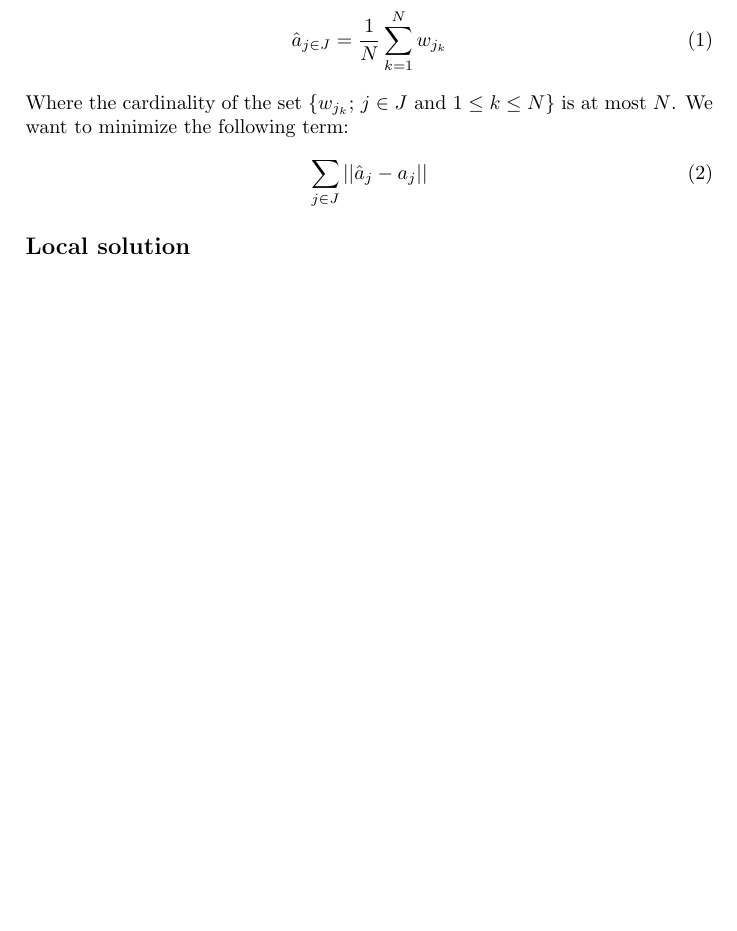
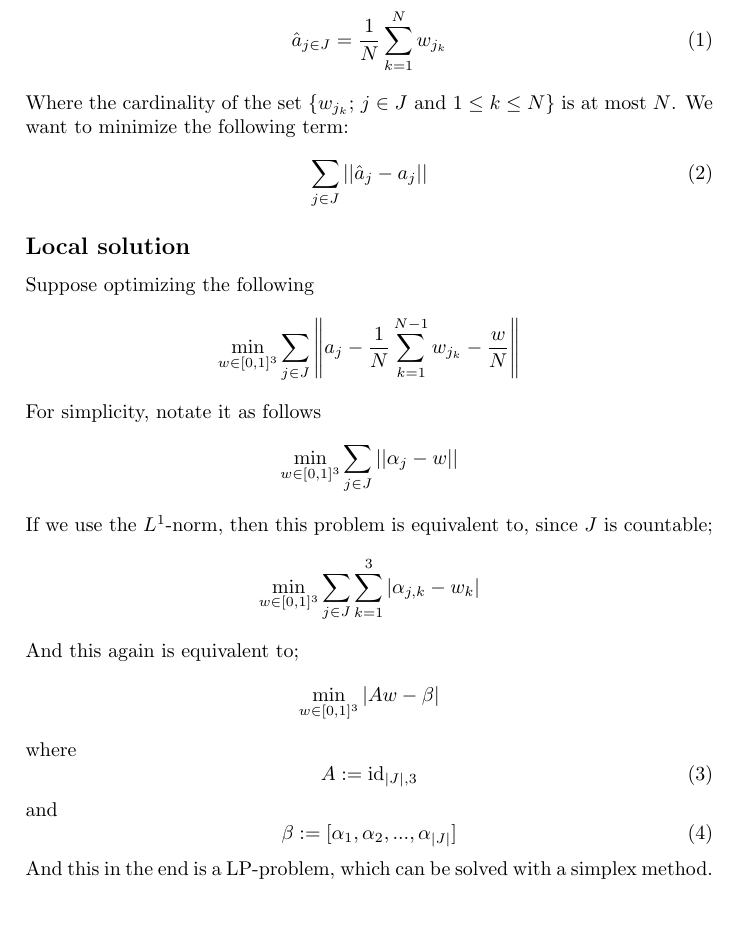
Before and after one commit to daanvandijk/weavingSolver, a LaTeX document (latex/document.tex): part of the page before the commit and part of page 1 of 2 after it, cut so that both start at the same text, the shorter picture padded with empty space. Compiled offline with pdfLaTeX.

Commit message:
Subproblem under L1-norm is LP-problem

```diff
--- a/latex/document.tex
+++ b/latex/document.tex
@@ -29,6 +29,31 @@
 	\end{equation}
 
 	\subsection*{Local solution}
+	Suppose optimizing the following
+	\begin{equation*}
+	\min_{w \in [0,1]^3} \sum_{j \in J} \left\lVert a_j - {1 \over N} \sum_{k=1}^{N-1} w_{j_k} - {w \over N} \right\rVert
+	\end{equation*}
+	For simplicity, notate it as follows
+	\begin{equation*}
+	\min_{w \in [0,1]^3} \sum_{j \in J} ||\alpha_j - w||
+	\end{equation*}
+	If we use the $L^1$-norm, then this problem is equivalent to, since $J$ is countable;
+	\begin{equation*}
+	\min_{w \in [0,1]^3} \sum_{j \in J} \sum_{k=1}^{3} |\alpha_{j,k} - w_{k}|
+	\end{equation*}
+	And this again is equivalent to;
+	\begin{equation*}
+	\min_{w \in [0,1]^3} |Aw - \beta|
+	\end{equation*}
+	where
+	\begin{equation}
+	A := \text{id}_{|J|,3}
+	\end{equation}
+	and
+	\begin{equation}
+	\beta := [\alpha_1, \alpha_2, ..., \alpha_{|J|}]
+	\end{equation}
+	And this in the end is a LP-problem, which can be solved with a simplex method.
 	\begin{lstlisting}[caption={A algorithm to find a local solution},basicstyle=\small]
 function localSearch(a, N) {
    C = convexHull(a)
```
Also changed, not shown: latex/document.tex (1 more changed lines), 1 other file.
